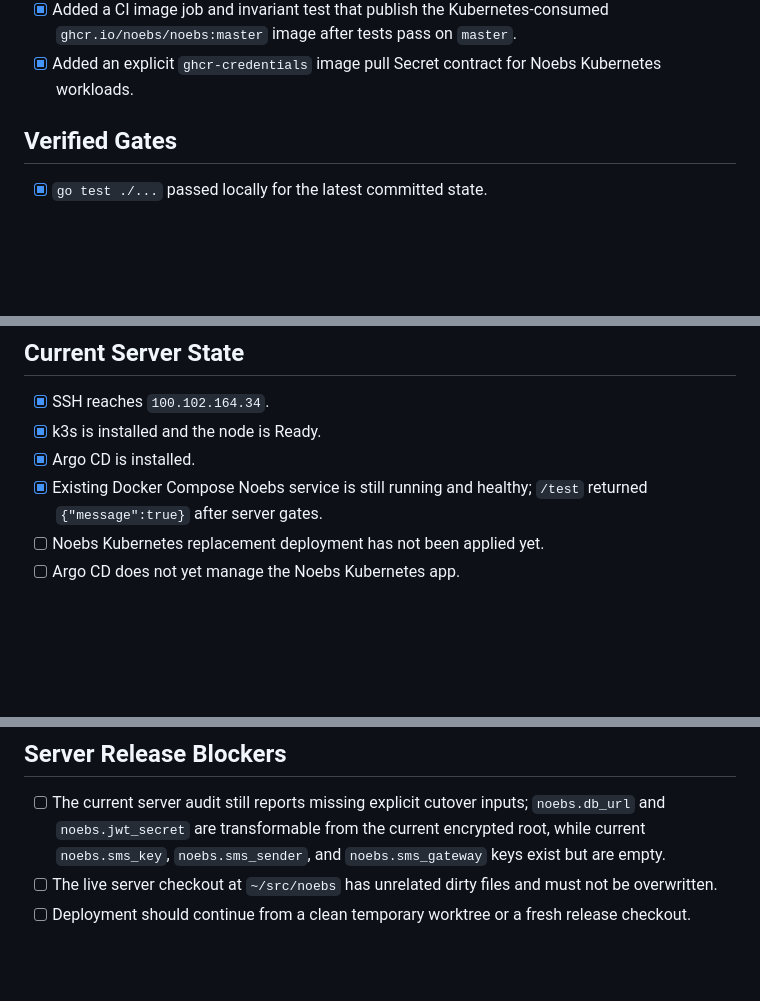
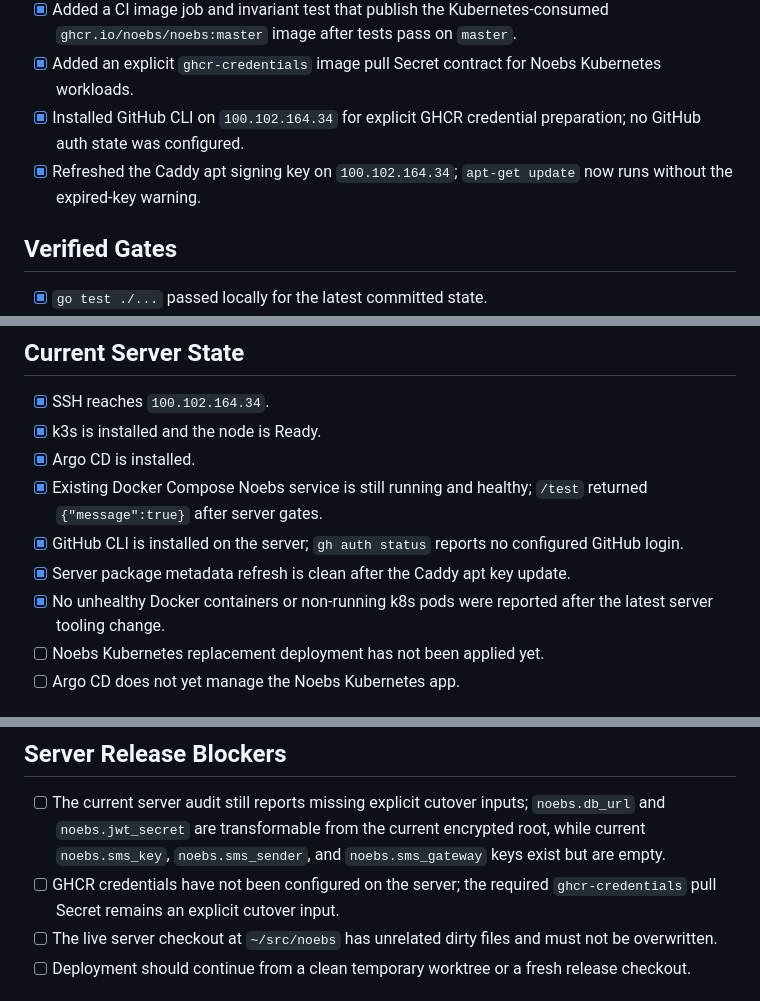
Before and after one commit to noebs/noebs, a Markdown page: CHECKLIST.md, 3 parts joined by grey strips. Rendered like a GitHub page; blank space fills up the shorter version.

Commit message:
Document server GH tooling state

```diff
--- a/CHECKLIST.md
+++ b/CHECKLIST.md
@@ -53,6 +53,8 @@ every item in "Completion Checklist" is checked.
 - [x] Set Noebs Kubernetes workloads and migration/preflight jobs to always pull the mutable `master` image during Argo CD sync.
 - [x] Added a CI image job and invariant test that publish the Kubernetes-consumed `ghcr.io/noebs/noebs:master` image after tests pass on `master`.
 - [x] Added an explicit `ghcr-credentials` image pull Secret contract for Noebs Kubernetes workloads.
+- [x] Installed GitHub CLI on `100.102.164.34` for explicit GHCR credential preparation; no GitHub auth state was configured.
+- [x] Refreshed the Caddy apt signing key on `100.102.164.34`; `apt-get update` now runs without the expired-key warning.
 
 ## Verified Gates
 
@@ -71,6 +73,9 @@ every item in "Completion Checklist" is checked.
 - [x] k3s is installed and the node is Ready.
 - [x] Argo CD is installed.
 - [x] Existing Docker Compose Noebs service is still running and healthy; `/test` returned `{"message":true}` after server gates.
+- [x] GitHub CLI is installed on the server; `gh auth status` reports no configured GitHub login.
+- [x] Server package metadata refresh is clean after the Caddy apt key update.
+- [x] No unhealthy Docker containers or non-running k8s pods were reported after the latest server tooling change.
 - [ ] Noebs Kubernetes replacement deployment has not been applied yet.
 - [ ] Argo CD does not yet manage the Noebs Kubernetes app.
 
@@ -88,6 +93,7 @@ every item in "Completion Checklist" is checked.
 ## Server Release Blockers
 
 - [ ] The current server audit still reports missing explicit cutover inputs; `noebs.db_url` and `noebs.jwt_secret` are transformable from the current encrypted root, while current `noebs.sms_key`, `noebs.sms_sender`, and `noebs.sms_gateway` keys exist but are empty.
+- [ ] GHCR credentials have not been configured on the server; the required `ghcr-credentials` pull Secret remains an explicit cutover input.
 - [ ] The live server checkout at `~/src/noebs` has unrelated dirty files and must not be overwritten.
 - [ ] Deployment should continue from a clean temporary worktree or a fresh release checkout.
 
```
